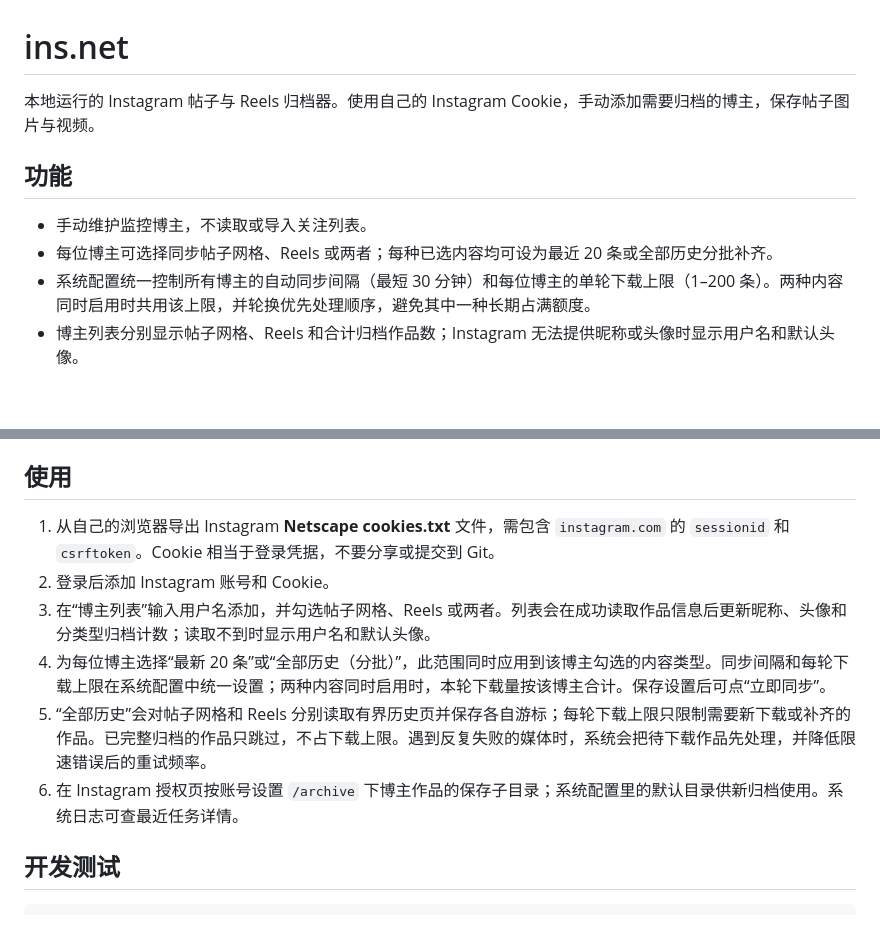
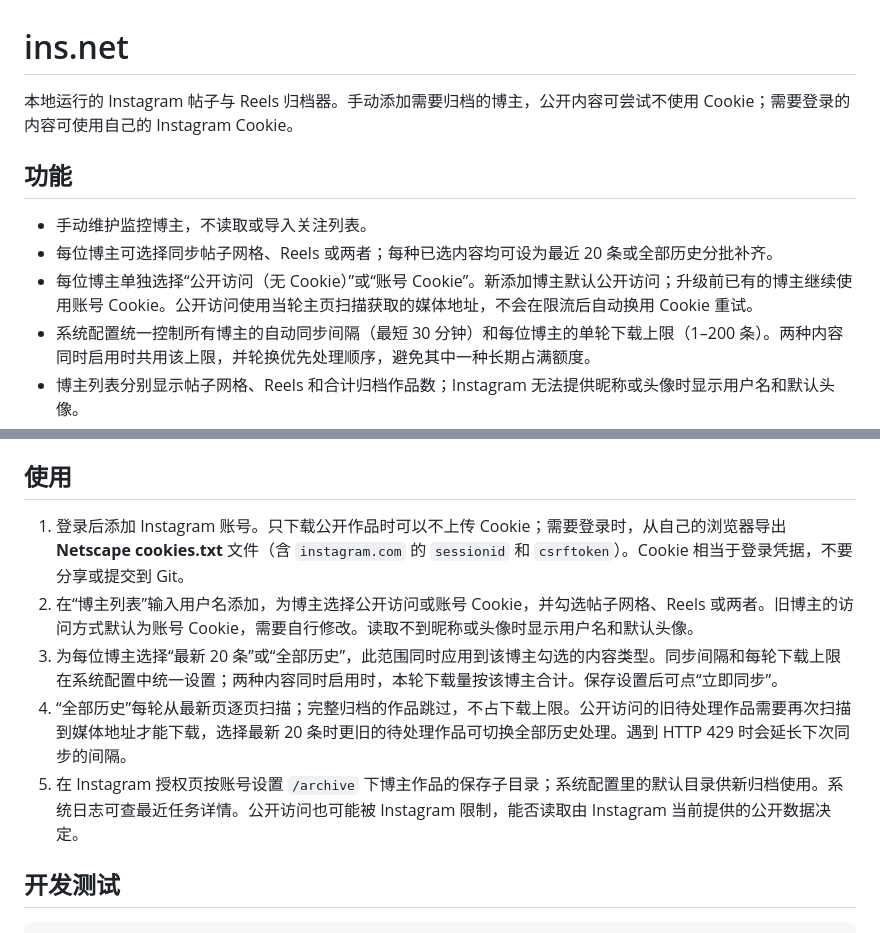
Before and after one commit to cmbya/ins.net, a Markdown page: README.md, 2 parts joined by grey strips. Drawn GitHub-style; blank space fills up the shorter version.

Commit message:
Allow optional Cookie access per creator: update README.md

```diff
--- a/README.md
+++ b/README.md
@@ -1,11 +1,12 @@
 # ins.net
 
-本地运行的 Instagram 帖子与 Reels 归档器。使用自己的 Instagram Cookie，手动添加需要归档的博主，保存帖子图片与视频。
+本地运行的 Instagram 帖子与 Reels 归档器。手动添加需要归档的博主，公开内容可尝试不使用 Cookie；需要登录的内容可使用自己的 Instagram Cookie。
 
 ## 功能
 
 - 手动维护监控博主，不读取或导入关注列表。
 - 每位博主可选择同步帖子网格、Reels 或两者；每种已选内容均可设为最近 20 条或全部历史分批补齐。
+- 每位博主单独选择“公开访问（无 Cookie）”或“账号 Cookie”。新添加博主默认公开访问；升级前已有的博主继续使用账号 Cookie。公开访问使用当轮主页扫描获取的媒体地址，不会在限流后自动换用 Cookie 重试。
 - 系统配置统一控制所有博主的自动同步间隔（最短 30 分钟）和每位博主的单轮下载上限（1–200 条）。两种内容同时启用时共用该上限，并轮换优先处理顺序，避免其中一种长期占满额度。
 - 博主列表分别显示帖子网格、Reels 和合计归档作品数；Instagram 无法提供昵称或头像时显示用户名和默认头像。
 - 同一账号按作品短码去重；同一 Reel 同时出现在帖子网格和 Reels 列表时只建一条作品记录、只下载一次。已完整归档作品会跳过且不占下载上限；跳过前会核对文件大小，每轮还会分批抽查旧归档，发现丢失或截断的媒体后自动补齐。轮播只下载缺失的媒体项。
@@ -47,12 +48,11 @@ docker compose up -d --build
 
 ## 使用
 
-1. 从自己的浏览器导出 Instagram **Netscape cookies.txt** 文件，需包含 `instagram.com` 的 `sessionid` 和 `csrftoken`。Cookie 相当于登录凭据，不要分享或提交到 Git。
-2. 登录后添加 Instagram 账号和 Cookie。
-3. 在“博主列表”输入用户名添加，并勾选帖子网格、Reels 或两者。列表会在成功读取作品信息后更新昵称、头像和分类型归档计数；读取不到时显示用户名和默认头像。
-4. 为每位博主选择“最新 20 条”或“全部历史（分批）”，此范围同时应用到该博主勾选的内容类型。同步间隔和每轮下载上限在系统配置中统一设置；两种内容同时启用时，本轮下载量按该博主合计。保存设置后可点“立即同步”。
-5. “全部历史”会对帖子网格和 Reels 分别读取有界历史页并保存各自游标；每轮下载上限只限制需要新下载或补齐的作品。已完整归档的作品只跳过，不占下载上限。遇到反复失败的媒体时，系统会把待下载作品先处理，并降低限速错误后的重试频率。
-6. 在 Instagram 授权页按账号设置 `/archive` 下博主作品的保存子目录；系统配置里的默认目录供新归档使用。系统日志可查最近任务详情。
+1. 登录后添加 Instagram 账号。只下载公开作品时可以不上传 Cookie；需要登录时，从自己的浏览器导出 **Netscape cookies.txt** 文件（含 `instagram.com` 的 `sessionid` 和 `csrftoken`）。Cookie 相当于登录凭据，不要分享或提交到 Git。
+2. 在“博主列表”输入用户名添加，为博主选择公开访问或账号 Cookie，并勾选帖子网格、Reels 或两者。旧博主的访问方式默认为账号 Cookie，需要自行修改。读取不到昵称或头像时显示用户名和默认头像。
+3. 为每位博主选择“最新 20 条”或“全部历史”，此范围同时应用到该博主勾选的内容类型。同步间隔和每轮下载上限在系统配置中统一设置；两种内容同时启用时，本轮下载量按该博主合计。保存设置后可点“立即同步”。
+4. “全部历史”每轮从最新页逐页扫描；完整归档的作品跳过，不占下载上限。公开访问的旧待处理作品需要再次扫描到媒体地址才能下载，选择最新 20 条时更旧的待处理作品可切换全部历史处理。遇到 HTTP 429 时会延长下次同步的间隔。
+5. 在 Instagram 授权页按账号设置 `/archive` 下博主作品的保存子目录；系统配置里的默认目录供新归档使用。系统日志可查最近任务详情。公开访问也可能被 Instagram 限制，能否读取由 Instagram 当前提供的公开数据决定。
 
 ## 开发测试
 
```
